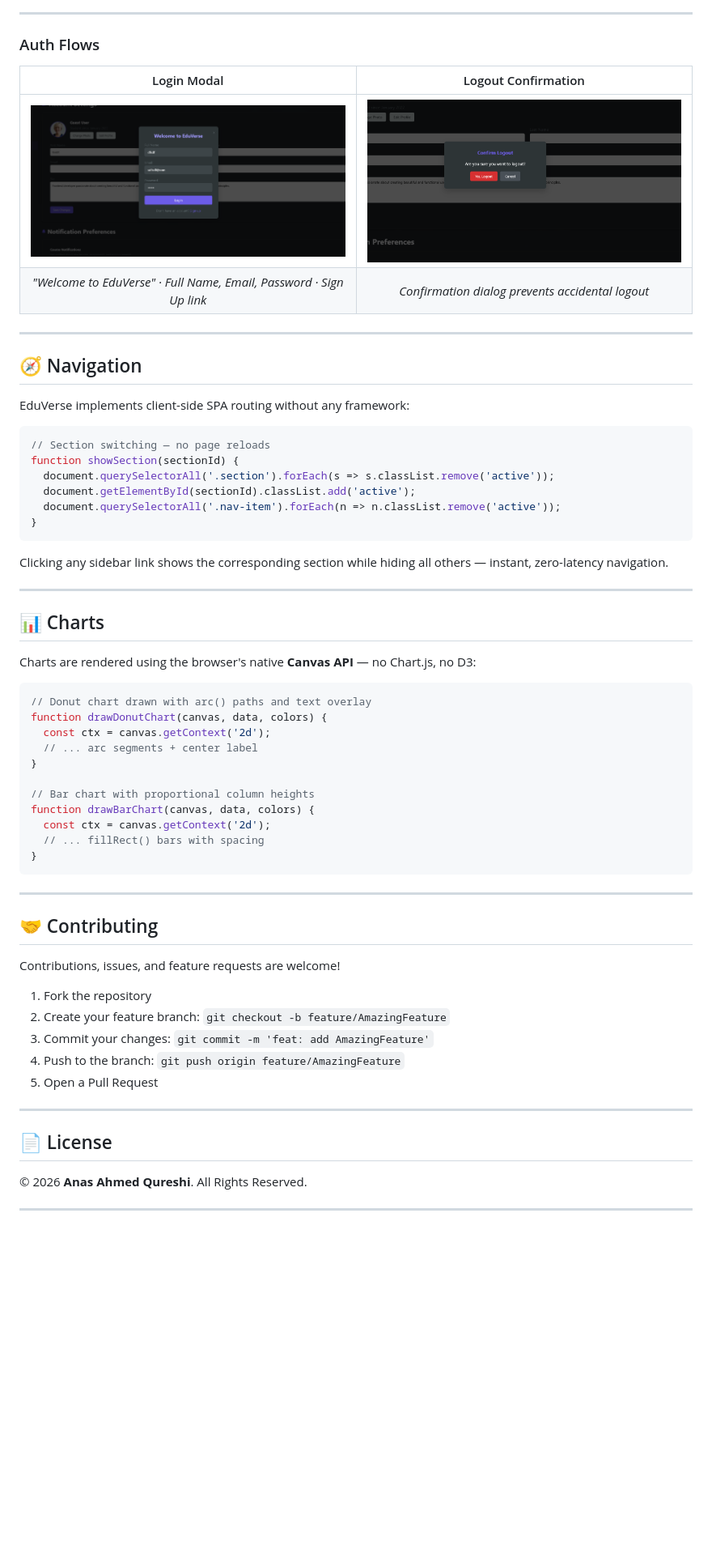
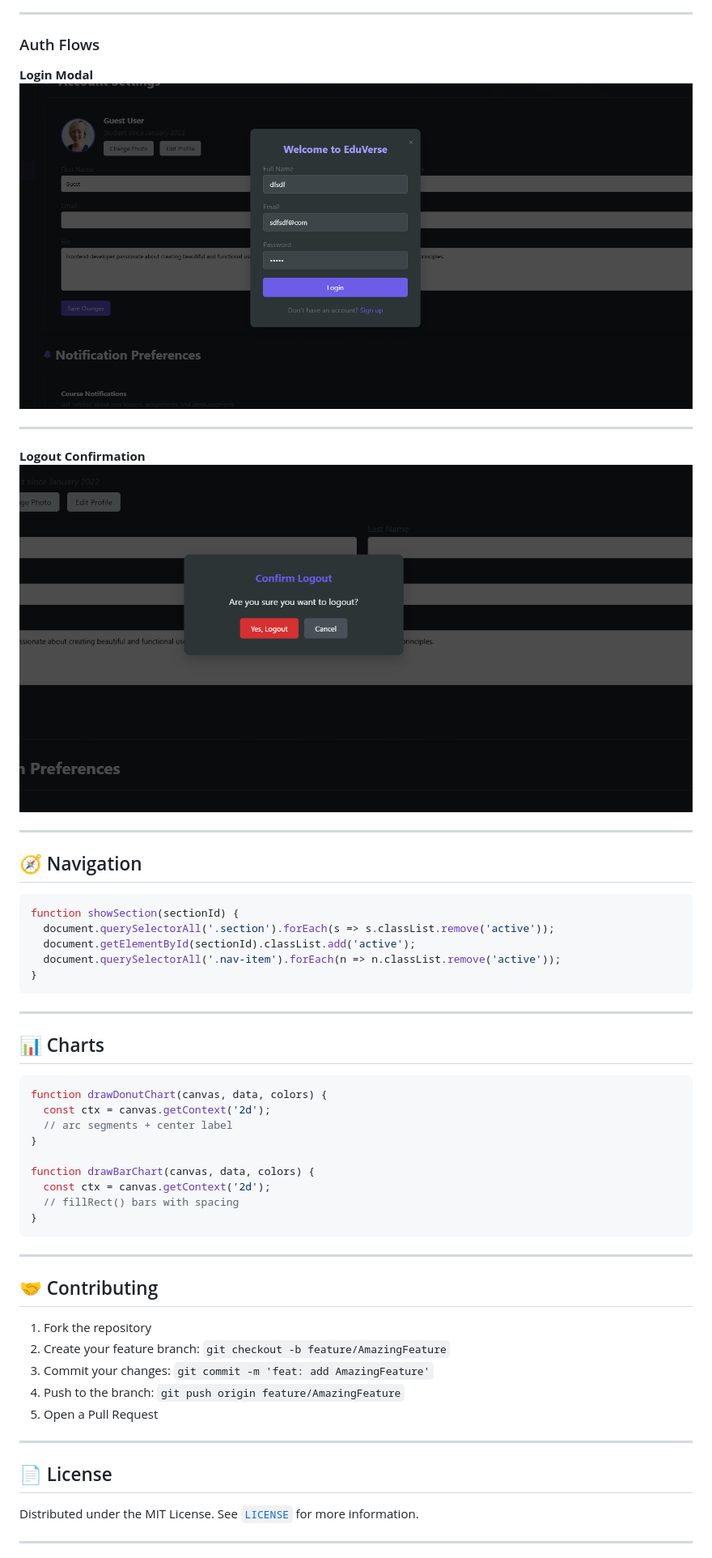
Before and after one commit to AnasQ2003/Course-Dashboard, a Markdown page: README.md, the part around one of its changes. Shown at 81% size. Rendered like a GitHub page; blank space fills up the shorter version.

````diff
--- a/README.md
+++ b/README.md
@@ -209,19 +188,19 @@ Theme switching is handled by toggling a `dark-mode` class on `<body>`, which fl
 
 ### Auth Flows
 
-| Login Modal | Logout Confirmation |
-|:-:|:-:|
-| ![Login modal — Welcome to EduVerse, name/email/password fields](Screenshot_2025-07-20_234312.png) | ![Logout confirm dialog — Yes Logout / Cancel](Screenshot_2025-07-20_234257.png) |
-| *"Welcome to EduVerse" · Full Name, Email, Password · Sign Up link* | *Confirmation dialog prevents accidental logout* |
+**Login Modal**
+![Login modal](https://raw.githubusercontent.com/AnasQ2003/Course-Dashboard/main/Screenshot_2025-07-20_234312.png)
+
+---
+
+**Logout Confirmation**
+![Logout confirm dialog](https://raw.githubusercontent.com/AnasQ2003/Course-Dashboard/main/Screenshot_2025-07-20_234257.png)
 
 ---
 
 ## 🧭 Navigation
 
-EduVerse implements client-side SPA routing without any framework:
-
 ```javascript
-// Section switching — no page reloads
 function showSection(sectionId) {
   document.querySelectorAll('.section').forEach(s => s.classList.remove('active'));
   document.getElementById(sectionId).classList.add('active');
@@ -229,33 +208,25 @@ function showSection(sectionId) {
 }
 ```
 
-Clicking any sidebar link shows the corresponding section while hiding all others — instant, zero-latency navigation.
-
 ---
 
 ## 📊 Charts
 
-Charts are rendered using the browser's native **Canvas API** — no Chart.js, no D3:
-
 ```javascript
-// Donut chart drawn with arc() paths and text overlay
 function drawDonutChart(canvas, data, colors) {
   const ctx = canvas.getContext('2d');
-  // ... arc segments + center label
+  // arc segments + center label
 }
 
-// Bar chart with proportional column heights
 function drawBarChart(canvas, data, colors) {
   const ctx = canvas.getContext('2d');
-  // ... fillRect() bars with spacing
+  // fillRect() bars with spacing
 }
 ```
 
 ---
 
 ## 🤝 Contributing
-
-Contributions, issues, and feature requests are welcome!
 
 1. Fork the repository
 2. Create your feature branch: `git checkout -b feature/AmazingFeature`
@@ -267,7 +238,7 @@ Contributions, issues, and feature requests are welcome!
 
 ## 📄 License
 
-© 2026 **Anas Ahmed Qureshi**. All Rights Reserved.
+Distributed under the MIT License. See [`LICENSE`](LICENSE) for more information.
 
 ---
 
````
Also changed, not shown: other parts of README.md (+64 -85 lines).
